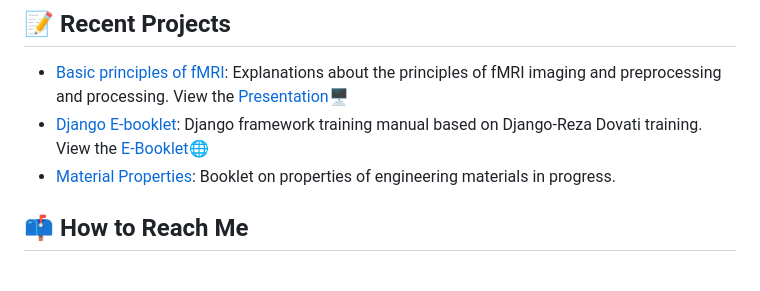
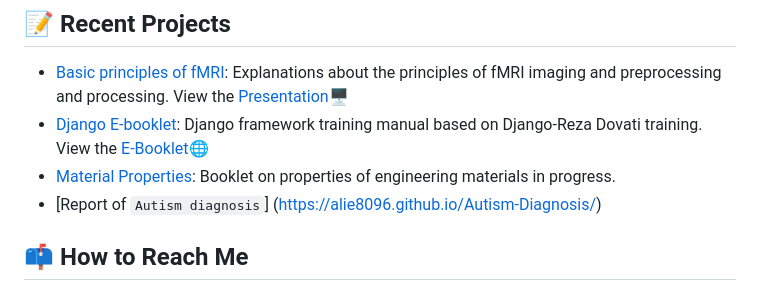
Before and after one commit to alie8096/alie8096, a Markdown page: README.md, the part around the change printed below. Rendered like a GitHub page.

```diff
--- a/README.md
+++ b/README.md
@@ -57,6 +56,7 @@ TeX        0 secs          ░░░░░░░░░░░░░░░░░
 - [Basic principles of fMRI](https://github.com/alie8096/Basic-Principles-fMRI): Explanations about the principles of fMRI imaging and preprocessing and processing. View the [Presentation🖥️](https://alie8096.github.io/Basic-Principles-fMRI)
 - [Django E-booklet](https://github.com/alie8096/Django-E-booklet): Django framework training manual based on Django-Reza Dovati training. View the [E-Booklet🌐](https://mahd25.github.io/Django-E-booklet/e-booklet)
 - [Material Properties](https://github.com/alie8096/material-properties): Booklet on properties of engineering materials in progress.
+- [Report of `Autism diagnosis`] (https://alie8096.github.io/Autism-Diagnosis/)
 
 ## 📫 How to Reach Me
 
```
Also changed, not shown: other parts of README.md (+1 -2 lines).
